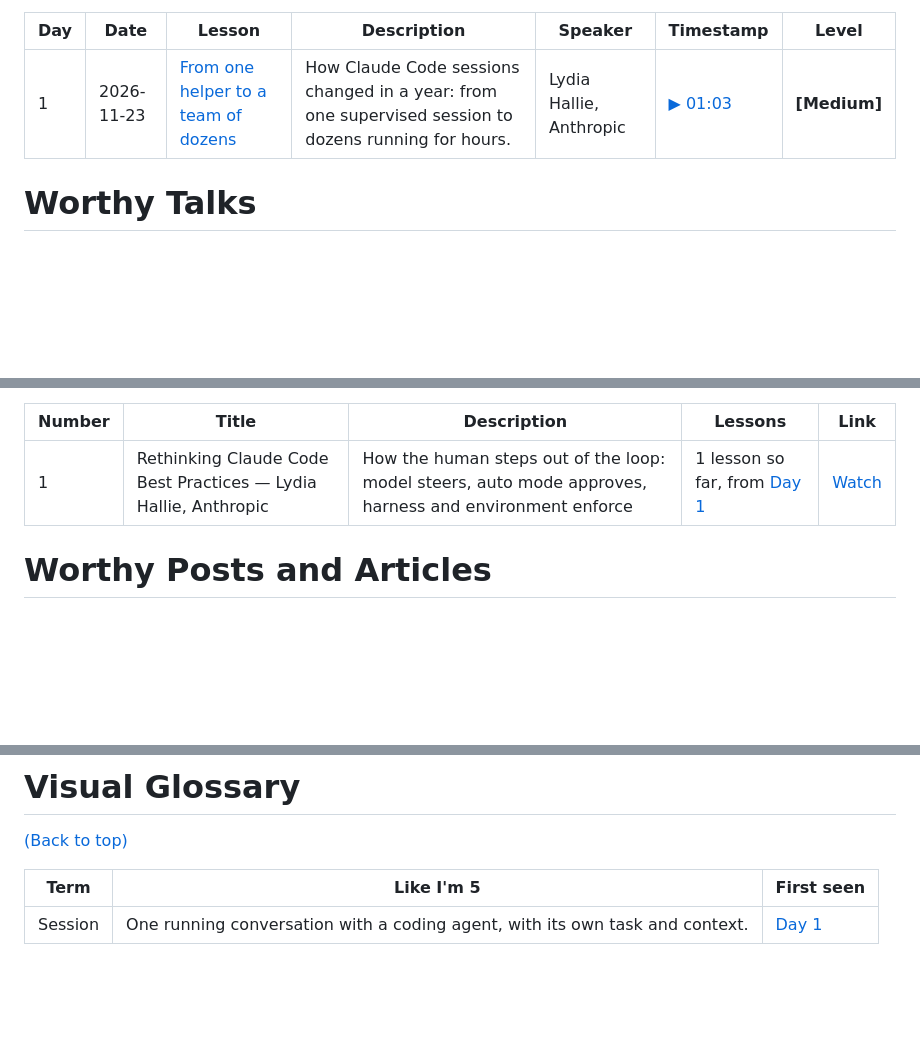
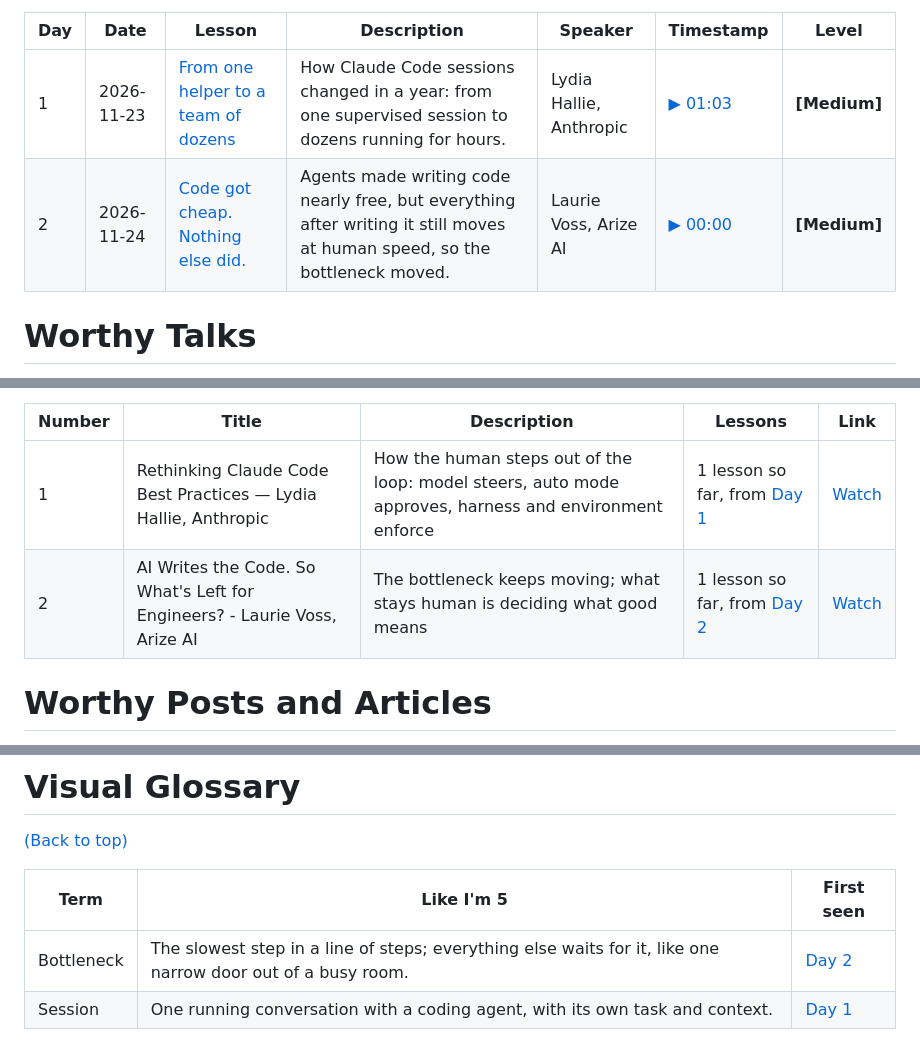
Before and after one commit to aurimas13/AI-Magic, a Markdown page: README.md, 3 parts joined by grey strips. GitHub-like rendering; blank space fills up the shorter version.

Commit message:
Day 2: Code got cheap. Nothing else did.

```diff
--- a/README.md
+++ b/README.md
@@ -94,6 +94,7 @@ the words explained simply and something to try); **Timestamp** jumps straight t
 | **Day** | **Date** | **Lesson** | **Description** | **Speaker** | **Timestamp** | **Level** |
 |---|---|---|---|---|---|---|
 | 1 | 2026-11-23 | [From one helper to a team of dozens](days/day-001.md) | How Claude Code sessions changed in a year: from one supervised session to dozens running for hours. | Lydia Hallie, Anthropic | [▶ 01:03](https://www.youtube.com/watch?v=vlfCjWuv4es&t=63s) | **[Medium]** |
+| 2 | 2026-11-24 | [Code got cheap. Nothing else did.](days/day-002.md) | Agents made writing code nearly free, but everything after writing it still moves at human speed, so the bottleneck moved. | Laurie Voss, Arize AI | [▶ 00:00](https://www.youtube.com/watch?v=kspZP5BgkEU&t=0s) | **[Medium]** |
 
 # Worthy Talks
 
@@ -105,6 +106,7 @@ broken into many separate lessons, spread across the calendar so consecutive day
 | **Number** | **Title** | **Description** | **Lessons** | **Link** |
 |---|---|---|---|---|
 | 1 | Rethinking Claude Code Best Practices — Lydia Hallie, Anthropic | How the human steps out of the loop: model steers, auto mode approves, harness and environment enforce | 1 lesson so far, from [Day 1](days/day-001.md) | [Watch](https://www.youtube.com/watch?v=vlfCjWuv4es) |
+| 2 | AI Writes the Code. So What's Left for Engineers? - Laurie Voss, Arize AI | The bottleneck keeps moving; what stays human is deciding what good means | 1 lesson so far, from [Day 2](days/day-002.md) | [Watch](https://www.youtube.com/watch?v=kspZP5BgkEU) |
 
 # Worthy Posts and Articles
 
@@ -136,6 +138,7 @@ Repositories and tools used as sources, each added on the day it is shared.
 
 | **Term** | **Like I'm 5** | **First seen** |
 |---|---|---|
+| Bottleneck | The slowest step in a line of steps; everything else waits for it, like one narrow door out of a busy room. | [Day 2](days/day-002.md) |
 | Session | One running conversation with a coding agent, with its own task and context. | [Day 1](days/day-001.md) |
 
 # How It Works
```
Also changed, not shown: other parts of README.md (+1 -1 lines), days/day-002.md (added, +35 -0 lines), assets/cards/day-002.png (added).
